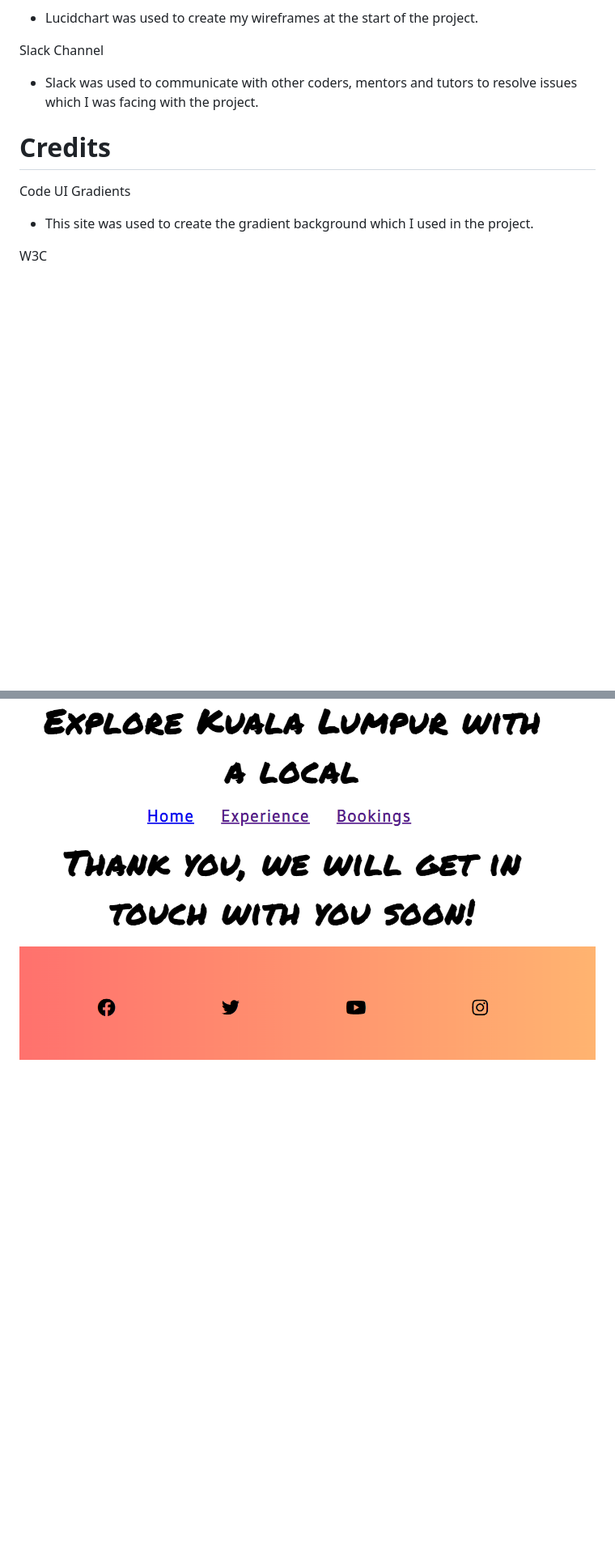
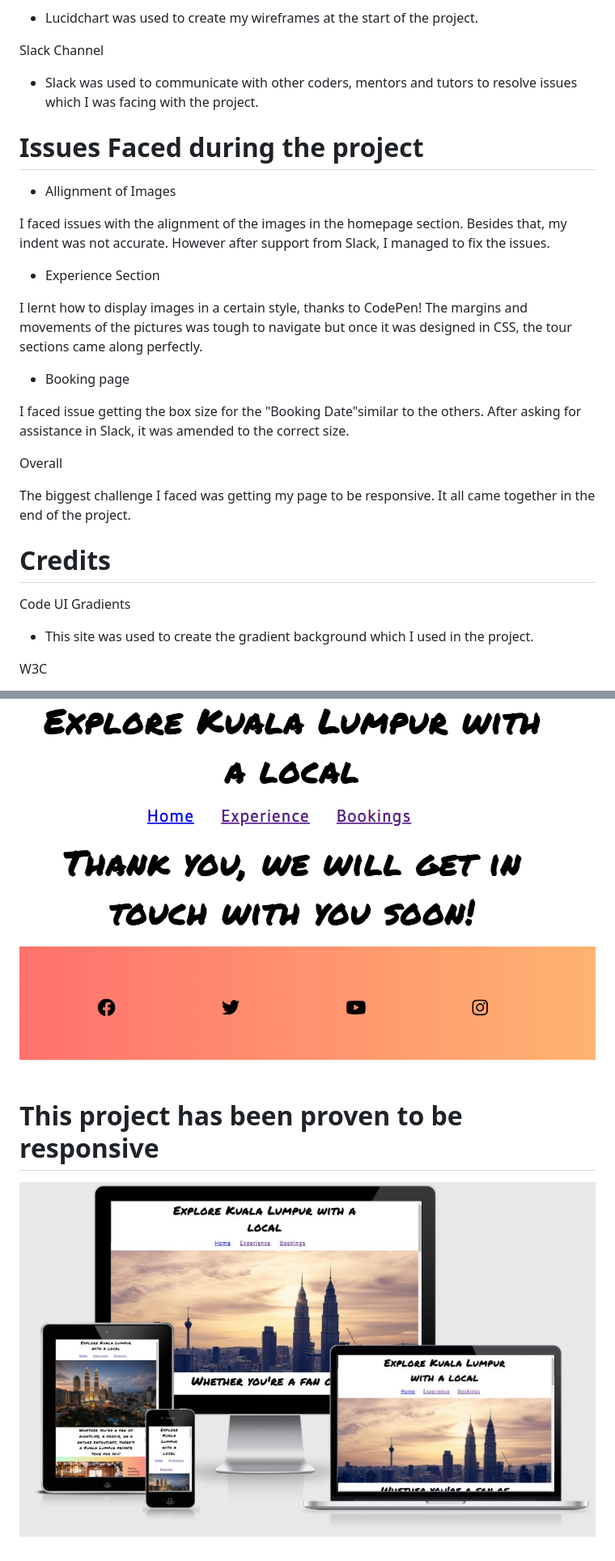
Before and after one commit to Vannesha2021/Explore-Kuala-Lumpur-with-a-local, a Markdown page: README.md, 2 parts joined by grey strips. Shown: that part at 81% size. GitHub-like rendering; pictures changed too: assets/css/responsive.JPG (added); blank space fills up the shorter version.

```diff
--- a/README.md
+++ b/README.md
@@ -59,6 +59,27 @@ Lucidchart
 
 Slack Channel
 - Slack was used to communicate with other coders, mentors and tutors to resolve issues which I was facing with the project.
+
+
+# Issues Faced during the project
+
+- Allignment of Images
+
+I faced issues with the alignment of the images in the homepage section. Besides that, my indent was not accurate. However after support from Slack, I managed to fix the issues.
+
+
+- Experience Section
+
+I lernt how to display images in a certain style, thanks to CodePen!
+The margins and movements of the pictures was tough to navigate but once it was designed in CSS, the tour sections came along perfectly.
+
+- Booking page
+
+I faced issue getting the box size for the "Booking Date"similar to the others. After asking for assistance in Slack, it was amended to the correct size.
+
+Overall
+
+The biggest challenge I faced was getting my page to be responsive. It all came together in the end of the project.
 
 # Credits
 
@@ -168,3 +189,8 @@ A Submit has also been added to the form and the submit button links to a thank
 ![Responsive Screenshot Mockup](assets/css/form.png)
 
 ![Responsive Screenshot Mockup](assets/css/thanks.png)
+
+# This project has been proven to be responsive
+
+
+![Responsive Screenshot Mockup](assets/css/responsive.JPG)
```
